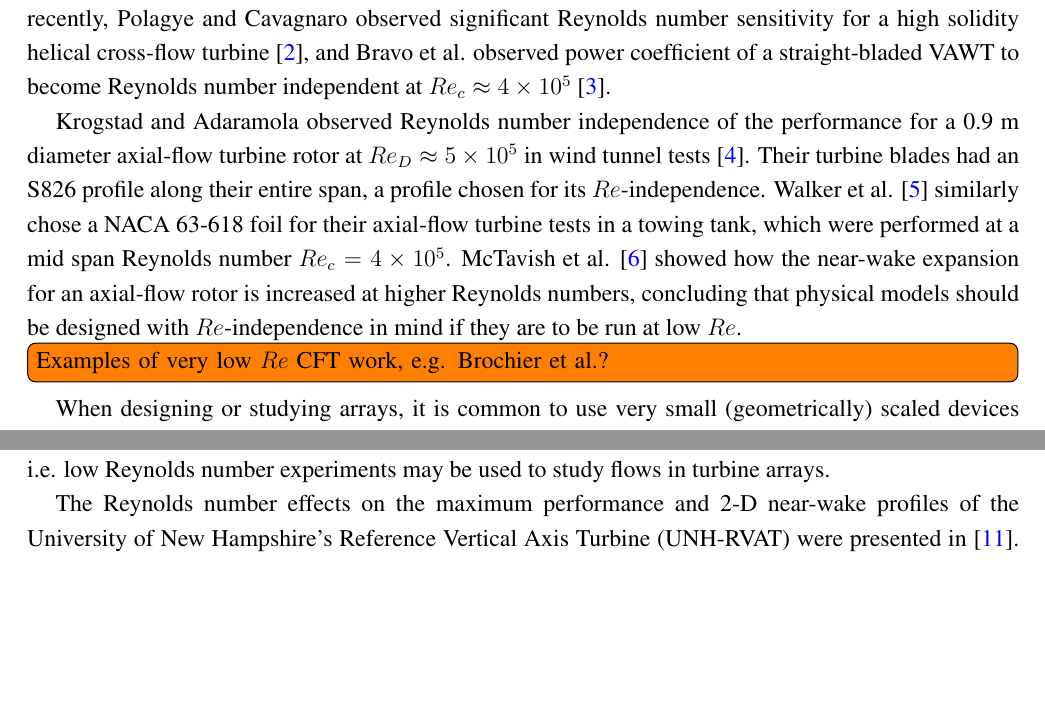
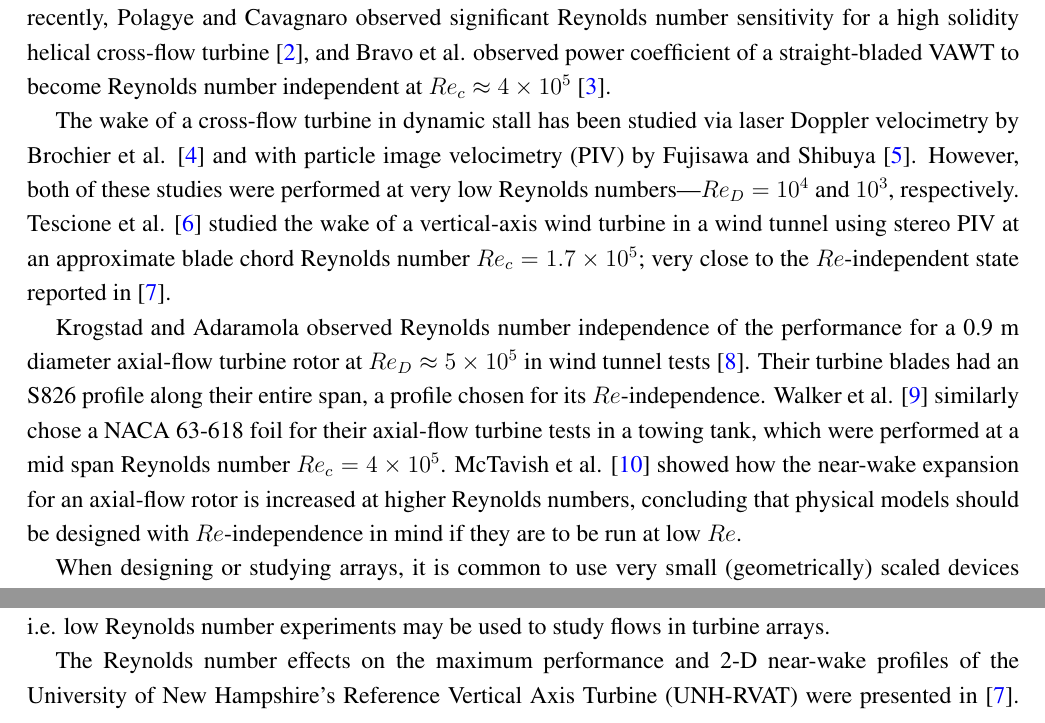
Before and after one commit to petebachant/CFT-Re-dep-paper, a LaTeX paper (paper.tex): two parts of page 3 of 18, joined at a grey line, cut so that both start at the same text, the shorter picture padded with empty space. Compiled offline with pdfLaTeX.

Commit message:
Add references on CFT wake studies

```diff
--- a/paper.tex
+++ b/paper.tex
@@ -183,6 +183,15 @@ Reynolds number sensitivity for a high solidity helical cross-flow turbine
 straight-bladed VAWT to become Reynolds number independent at $Re_c \approx 4
 \times 10^5$ \cite{Bravo2007}.
 
+The wake of a cross-flow turbine in dynamic stall has been studied via laser
+Doppler velocimetry by Brochier et al. \cite{Brochier1986} and with particle
+image velocimetry (PIV) by Fujisawa and Shibuya \cite{Fujisawa2001}. However,
+both of these studies were performed at very low Reynolds numbers---$Re_D =
+10^4$ and $10^3$, respectively. Tescione et al. \cite{Tescione2014} studied the
+wake of a vertical-axis wind turbine in a wind tunnel using stereo PIV at an
+approximate blade chord Reynolds number $Re_c = 1.7 \times 10^5$; very close to
+the $Re$-independent state reported in \cite{Bachant2014}.
+
 Krogstad and Adaramola observed Reynolds number independence of the performance
 for a 0.9 m diameter axial-flow turbine rotor at $Re_D \approx 5 \times 10^5$ in
 wind tunnel tests \cite{Krogstad2012a}. Their turbine blades had an S826 profile
@@ -193,8 +202,6 @@ number $Re_c = 4 \times 10^5$. McTavish et al. \cite{McTavish2013} showed how
 the near-wake expansion for an axial-flow rotor is increased at higher Reynolds
 numbers, concluding that physical models should be designed with
 $Re$-independence in mind if they are to be run at low $Re$.
-
-\todo[inline]{Examples of very low $Re$ CFT work, e.g. Brochier et al.?}
 
 When designing or studying arrays, it is common to use very small
 (geometrically) scaled devices \cite{Chamorro2011, Chamorro2011b}. It is
```
